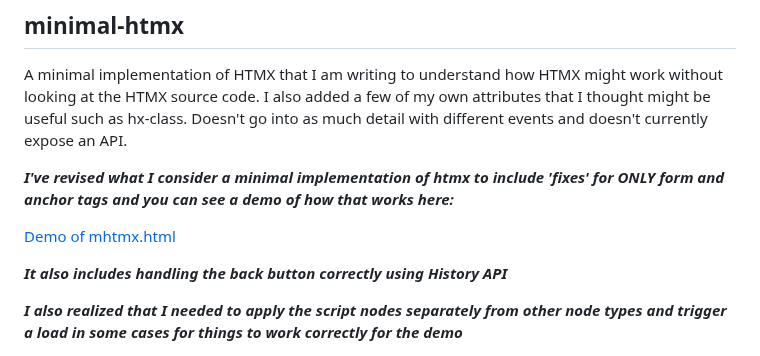
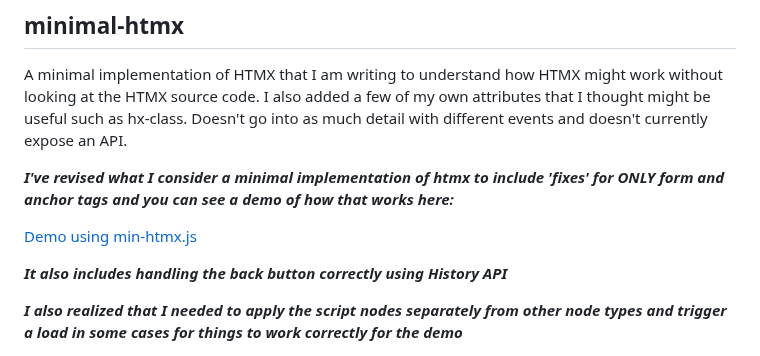
Before and after one commit to jay23606/minimal-htmx, a Markdown page: README.md, the part around the change. Drawn GitHub-style.

```diff
--- a/README.md
+++ b/README.md
@@ -4,7 +4,7 @@ A minimal implementation of HTMX that I am writing to understand how HTMX might
 
 ***I've revised what I consider a minimal implementation of htmx to include 'fixes' for ONLY form and anchor tags and you can see a demo of how that works here:***
 
-[Demo of mhtmx.html](https://raw.githack.com/jay23606/minimal-htmx/master/mhtmx.html)
+[Demo using min-htmx.js](https://raw.githack.com/jay23606/minimal-htmx/master/mhtmx.html)
 
 ***It also includes handling the back button correctly using History API***
 
```
